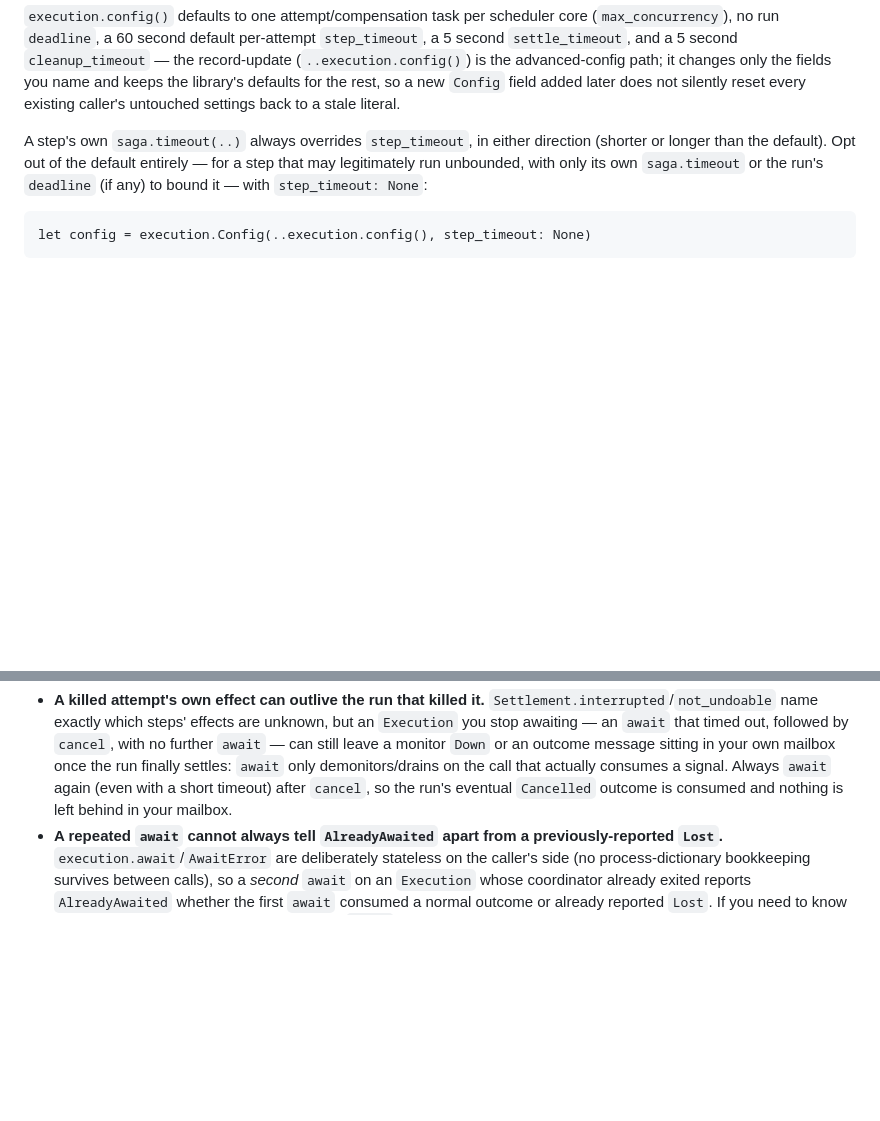
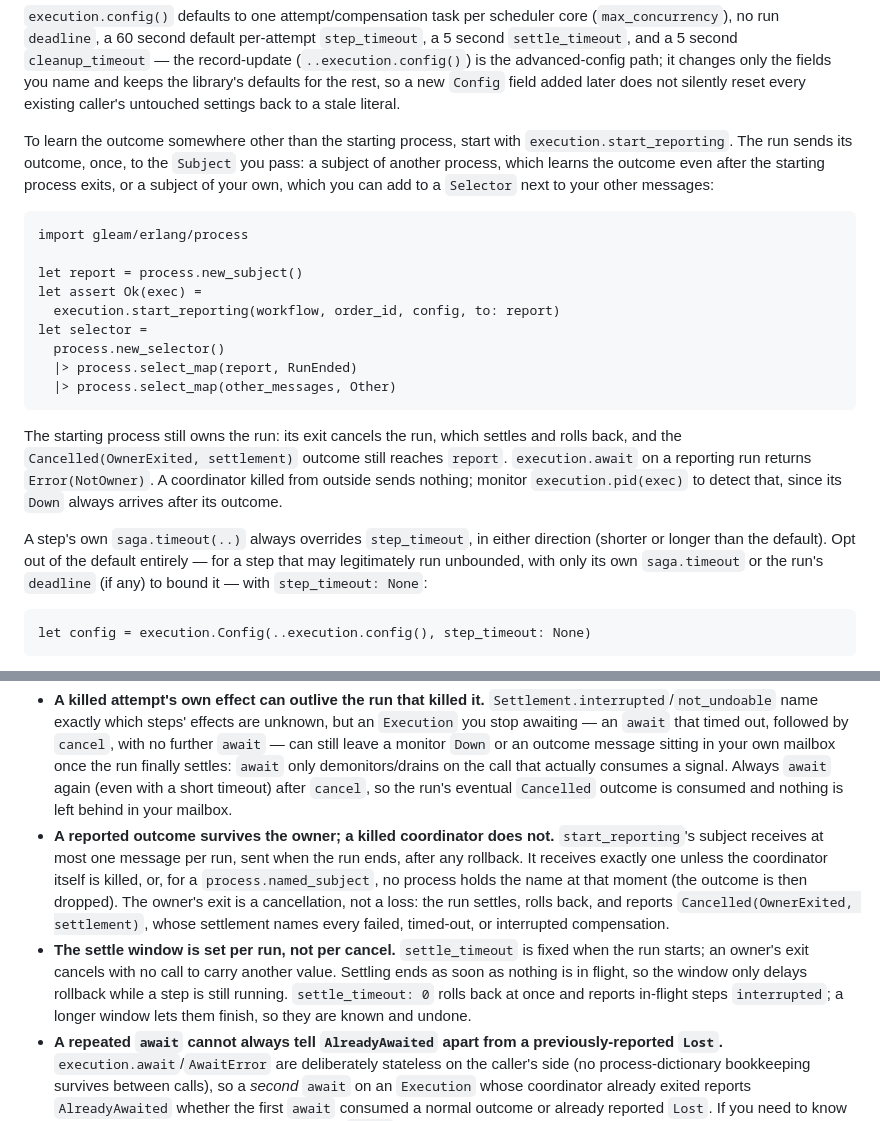
Before and after one commit to gleam-dream/saga, a Markdown page: README.md, 2 parts joined by grey strips. Rendered like a GitHub page; blank space fills up the shorter version.

Commit message:
docs: document start_reporting and the per-run settle window
Describe outcome delivery to a report subject: ownership and owner-exit
cancellation, at-most-once delivery, detecting a lost run with a monitor
whose Down follows the outcome, and why the settle window stays a per-run
setting rather than a per-cancel one.

````diff
--- a/README.md
+++ b/README.md
@@ -81,6 +81,31 @@ advanced-config path; it changes only the fields you name and keeps the
 library's defaults for the rest, so a new `Config` field added later does
 not silently reset every existing caller's untouched settings back to a
 stale literal.
+
+To learn the outcome somewhere other than the starting process, start with
+`execution.start_reporting`. The run sends its outcome, once, to the
+`Subject` you pass: a subject of another process, which learns the outcome
+even after the starting process exits, or a subject of your own, which you
+can add to a `Selector` next to your other messages:
+
+```gleam
+import gleam/erlang/process
+
+let report = process.new_subject()
+let assert Ok(exec) =
+  execution.start_reporting(workflow, order_id, config, to: report)
+let selector =
+  process.new_selector()
+  |> process.select_map(report, RunEnded)
+  |> process.select_map(other_messages, Other)
+```
+
+The starting process still owns the run: its exit cancels the run, which
+settles and rolls back, and the `Cancelled(OwnerExited, settlement)` outcome
+still reaches `report`. `execution.await` on a reporting run returns
+`Error(NotOwner)`. A coordinator killed from outside sends nothing; monitor
+`execution.pid(exec)` to detect that, since its `Down` always arrives after
+its outcome.
 
 A step's own `saga.timeout(..)` always overrides `step_timeout`, in either
 direction (shorter or longer than the default). Opt out of the default
@@ -328,6 +353,21 @@ cleanup_timeout`: once a run stops admitting new work, in-flight
   actually consumes a signal. Always `await` again (even with a short
   timeout) after `cancel`, so the run's eventual `Cancelled` outcome is
   consumed and nothing is left behind in your mailbox.
+- **A reported outcome survives the owner; a killed coordinator does not.**
+  `start_reporting`'s subject receives at most one message per run, sent
+  when the run ends, after any rollback. It receives exactly one unless the
+  coordinator itself is killed, or, for a `process.named_subject`, no
+  process holds the name at that moment (the outcome is then dropped). The
+  owner's exit is a cancellation, not a loss: the run settles, rolls back,
+  and reports `Cancelled(OwnerExited, settlement)`, whose settlement names
+  every failed, timed-out, or interrupted compensation.
+- **The settle window is set per run, not per cancel.** `settle_timeout`
+  is fixed when the run starts; an owner's exit cancels with no call to
+  carry another value. Settling ends as soon as nothing is in flight, so
+  the window only delays rollback while a step is still running.
+  `settle_timeout: 0` rolls back at once and reports in-flight steps
+  `interrupted`; a longer window lets them finish, so they are known and
+  undone.
 - **A repeated `await` cannot always tell `AlreadyAwaited` apart from a
   previously-reported `Lost`.** `execution.await`/`AwaitError` are
   deliberately stateless on the caller's side (no process-dictionary
````
Also changed, not shown: CAPABILITIES.md (+4 -0 lines), CHANGELOG.md (+19 -0 lines).
